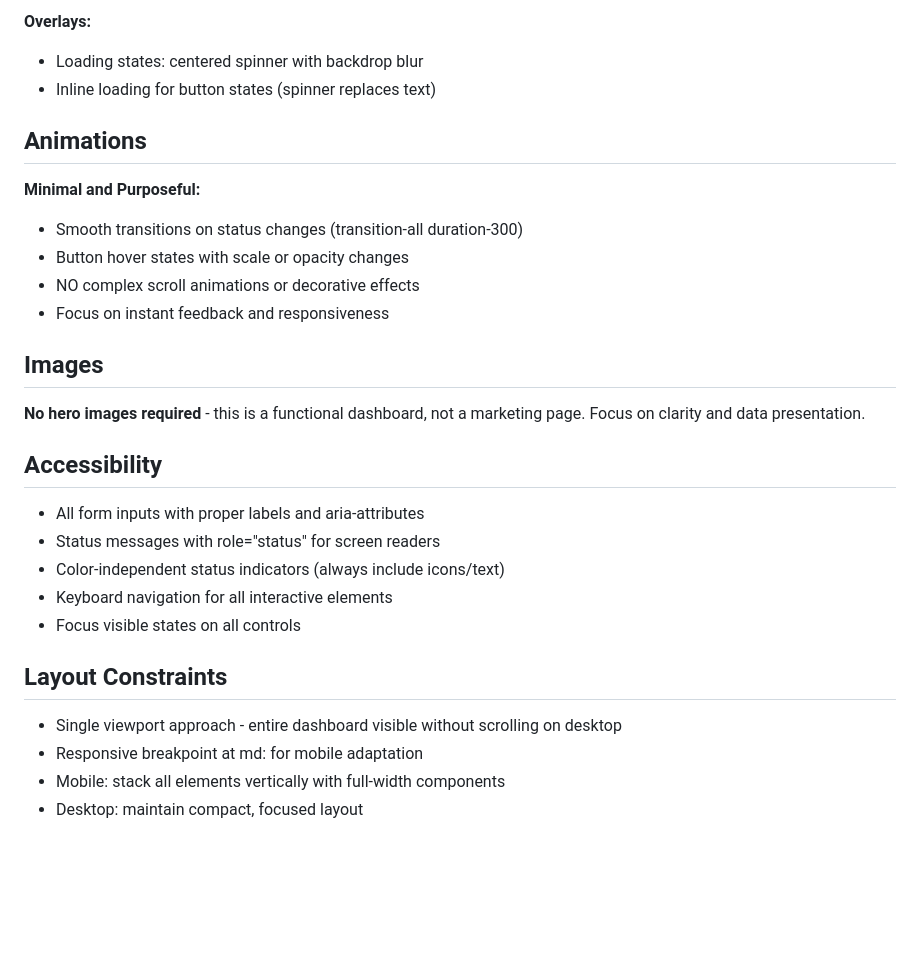
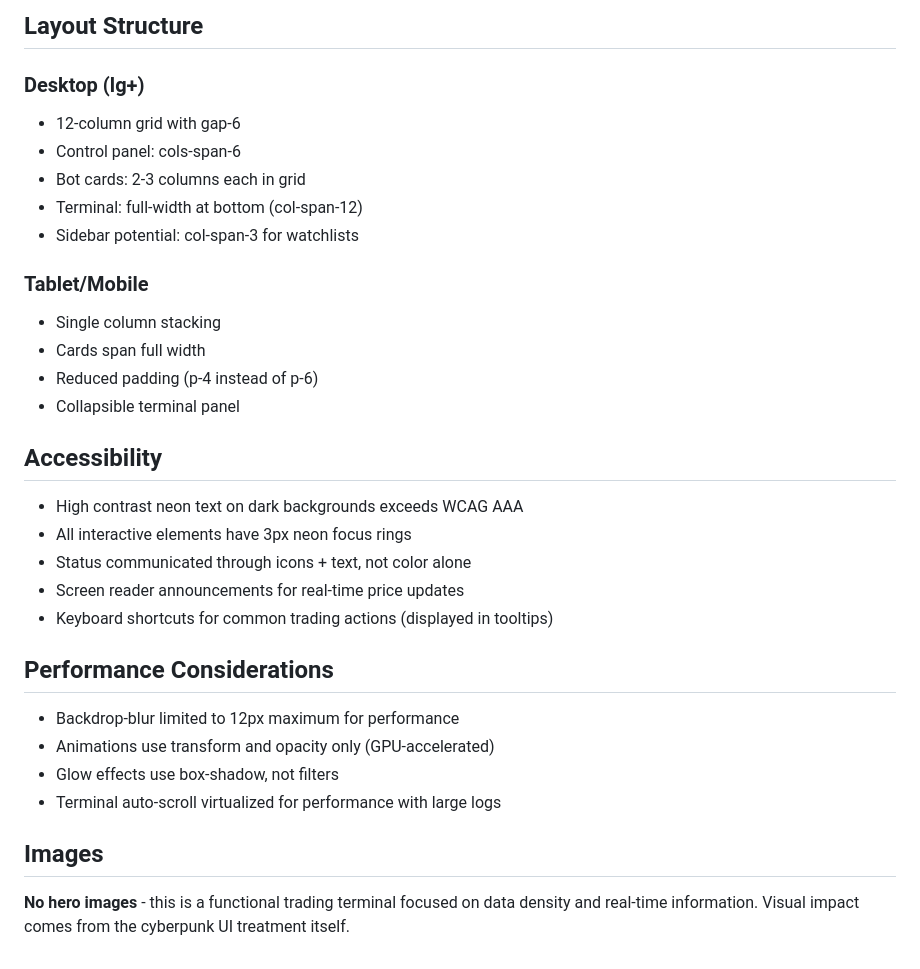
Before and after one commit to Johnnyqureshi/JQFinance, a Markdown page: design_guidelines.md, the part around one of its changes. GitHub-like rendering; blank space fills up the shorter version.

```diff
--- a/design_guidelines.md
+++ b/design_guidelines.md
@@ -104,27 +128,31 @@ Drawing inspiration from professional trading platforms (Robinhood, Interactive
 
-**Overlays:**
-- Loading states: centered spinner with backdrop blur
-- Inline loading for button states (spinner replaces text)
+## Layout Structure
 
-## Animations
-**Minimal and Purposeful:**
-- Smooth transitions on status changes (transition-all duration-300)
-- Button hover states with scale or opacity changes
-- NO complex scroll animations or decorative effects
-- Focus on instant feedback and responsiveness
+### Desktop (lg+)
+- 12-column grid with gap-6
+- Control panel: cols-span-6
+- Bot cards: 2-3 columns each in grid
+- Terminal: full-width at bottom (col-span-12)
+- Sidebar potential: col-span-3 for watchlists
+
+### Tablet/Mobile
+- Single column stacking
+- Cards span full width
+- Reduced padding (p-4 instead of p-6)
+- Collapsible terminal panel
+
+## Accessibility
+- High contrast neon text on dark backgrounds exceeds WCAG AAA
+- All interactive elements have 3px neon focus rings
+- Status communicated through icons + text, not color alone
+- Screen reader announcements for real-time price updates
+- Keyboard shortcuts for common trading actions (displayed in tooltips)
+
+## Performance Considerations
+- Backdrop-blur limited to 12px maximum for performance
+- Animations use transform and opacity only (GPU-accelerated)
+- Glow effects use box-shadow, not filters
+- Terminal auto-scroll virtualized for performance with large logs
 
 ## Images
-**No hero images required** - this is a functional dashboard, not a marketing page. Focus on clarity and data presentation.
-
-## Accessibility
-- All form inputs with proper labels and aria-attributes
-- Status messages with role="status" for screen readers
-- Color-independent status indicators (always include icons/text)
-- Keyboard navigation for all interactive elements
-- Focus visible states on all controls
-
-## Layout Constraints
-- Single viewport approach - entire dashboard visible without scrolling on desktop
-- Responsive breakpoint at md: for mobile adaptation
-- Mobile: stack all elements vertically with full-width components
-- Desktop: maintain compact, focused layout
+**No hero images** - this is a functional trading terminal focused on data density and real-time information. Visual impact comes from the cyberpunk UI treatment itself.
```
Also changed, not shown: other parts of design_guidelines.md (+98 -74 lines).
